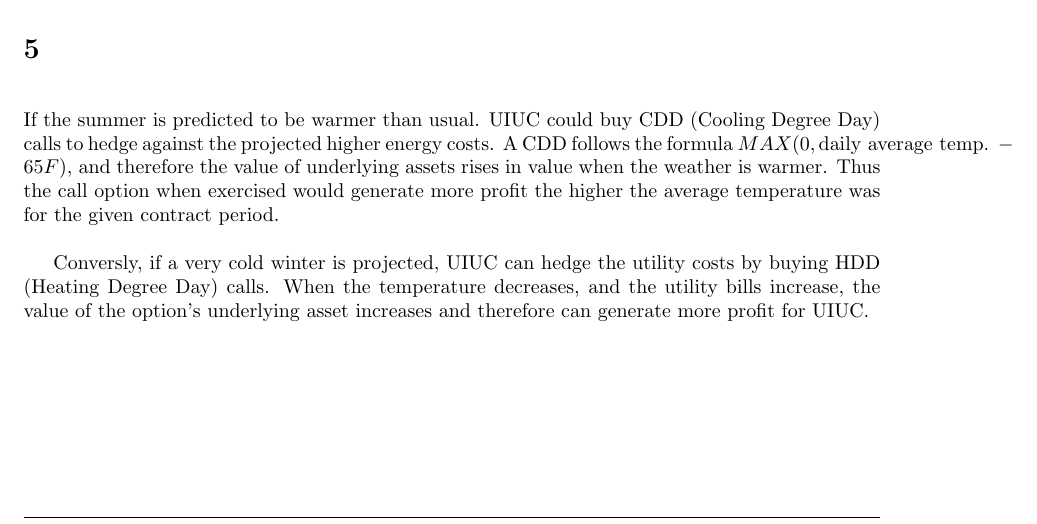
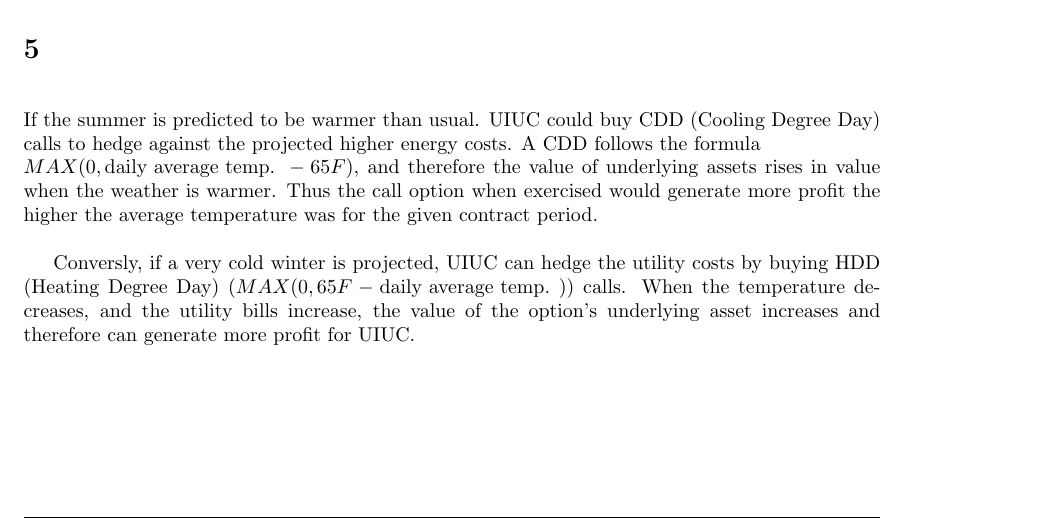
Before and after one commit to juliusolson/IE420, a LaTeX problem sheet (hw1/hw1.tex): part of page 2 of 2, cut so that both start at the same text. Compiled offline with pdfLaTeX.

Commit message:
formatting

```diff
--- a/hw1/hw1.tex
+++ b/hw1/hw1.tex
@@ -67,9 +67,10 @@
 
 \section{}
 
-If the summer is predicted to be warmer than usual. UIUC could buy CDD (Cooling Degree Day) calls to hedge against the projected higher energy costs. A CDD follows the formula $MAX(0, \text{daily average temp. } - 65 F)$, and therefore the value of underlying assets rises in value when the weather is warmer. Thus the call option when exercised would generate more profit the higher the average temperature was for the given contract period.
+If the summer is predicted to be warmer than usual. UIUC could buy CDD (Cooling Degree Day) calls to hedge against the projected higher energy costs. A CDD follows the formula \\
+$MAX(0, \text{daily average temp. } - 65 F)$, and therefore the value of underlying assets rises in value when the weather is warmer. Thus the call option when exercised would generate more profit the higher the average temperature was for the given contract period.
 
-Conversly, if a very cold winter is projected, UIUC can hedge the utility costs by buying HDD (Heating Degree Day) calls. When the temperature decreases, and the utility bills increase, the value of the option's underlying asset increases and therefore can generate more profit for UIUC.
+Conversly, if a very cold winter is projected, UIUC can hedge the utility costs by buying HDD (Heating Degree Day) ($MAX(0, 65F - \text{daily average temp. })$) calls. When the temperature decreases, and the utility bills increase, the value of the option's underlying asset increases and therefore can generate more profit for UIUC.
 
 
 \end{document}
```
Also changed, not shown: hw1/hw1.pdf, 3 other files.
